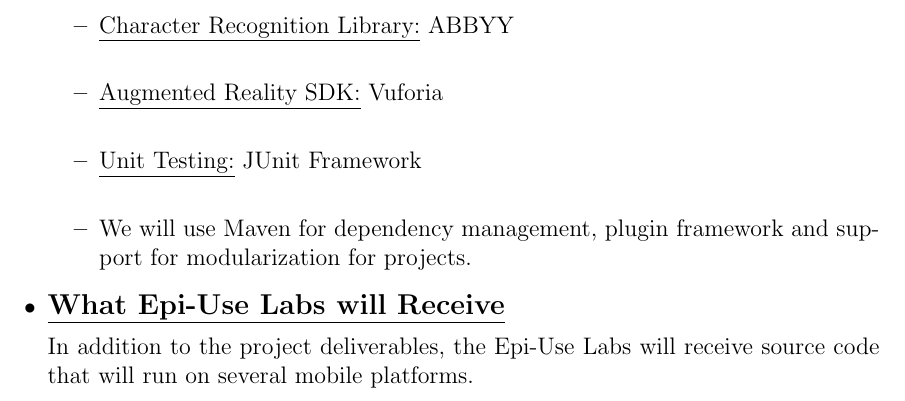
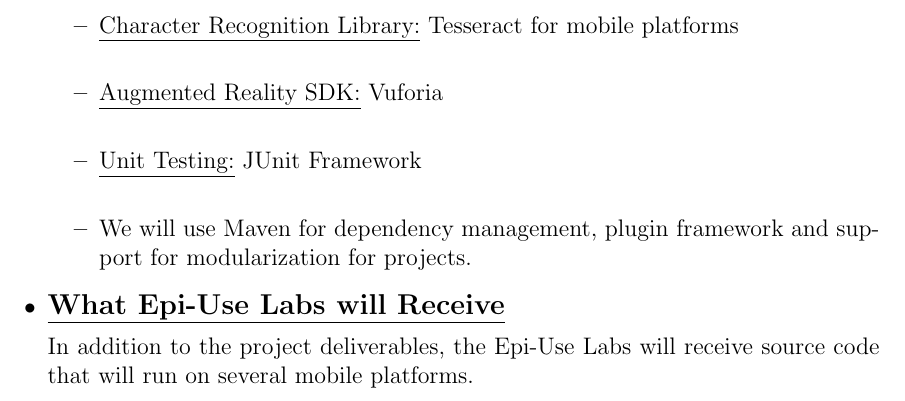
Before and after one commit to u13278012/IMPAKD, a LaTeX document (Documentation/Tenders/vizARD/IMPAKD_vizARD.tex): part of page 8 of 8, cut at the place of the change. Compiled offline with pdfLaTeX.

Commit message:
Changed OCR technology

```diff
--- a/Documentation/Tenders/vizARD/IMPAKD_vizARD.tex
+++ b/Documentation/Tenders/vizARD/IMPAKD_vizARD.tex
@@ -251,7 +251,7 @@
 \newpage
 \item {\large \underline{\textbf{Possible Technologies to be Used}}}\\[0.2cm]
 \begin{itemize}
-	\item \underline{Character Recognition Library:} ABBYY
+	\item \underline{Character Recognition Library:} Tesseract for mobile platforms
 	\\
 	\item \underline{Augmented Reality SDK:} Vuforia
 	\\
```
Also changed, not shown: Documentation/Tenders/vizARD/IMPAKD_vizARD.pdf.
